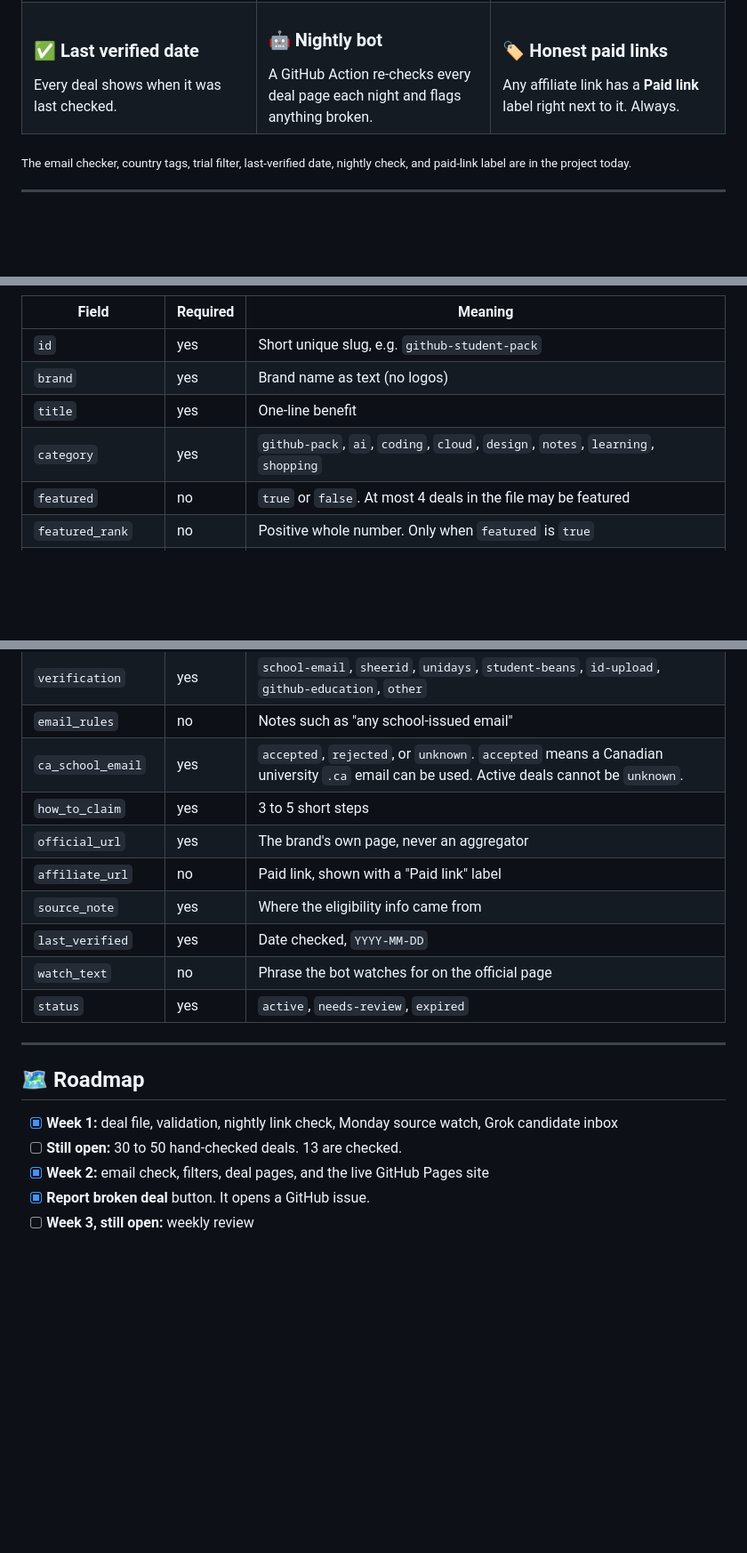
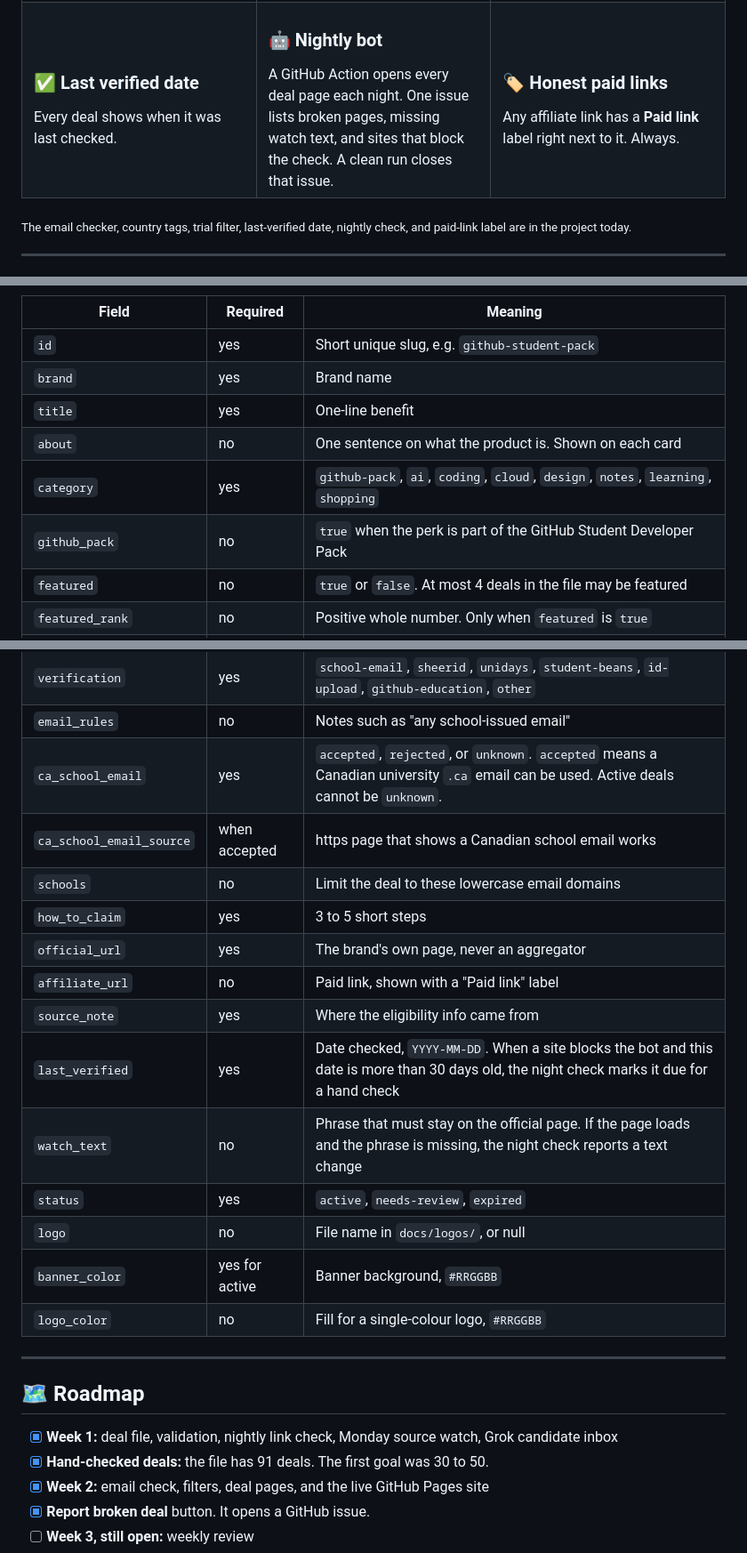
Before and after one commit to AyaanRathod/verified-student-perks, a Markdown page: README.md, 3 parts joined by grey strips. Shown at 89% size. GitHub-like rendering; folded sections open; blank space fills up the shorter version.

Commit message:
Update README.md to clarify nightly bot functionality and enhance deal descriptions
- Revised the description of the nightly bot to specify its role in identifying broken pages and tracking issues.
- Updated the table entry for the nightly check to reflect the new issue management process.
- Added new fields in the deals.yaml section for better clarity, including 'about', 'ca_school_email_source', and 'logo_color'.
- Adjusted the roadmap section to accurately represent the status of hand-checked deals.

```diff
--- a/README.md
+++ b/README.md
@@ -64,7 +64,7 @@ PerkCheck tags every deal with where it's **confirmed** to work, links the offic
     </td>
     <td valign="top">
       <h3>🤖 Nightly bot</h3>
-      A GitHub Action re-checks every deal page each night and flags anything broken.
+      A GitHub Action opens every deal page each night. One issue lists broken pages, missing watch text, and sites that block the check. A clean run closes that issue.
     </td>
     <td valign="top">
       <h3>🏷️ Honest paid links</h3>
@@ -168,9 +170,11 @@ Deals live in `data/deals.yaml`. See [`data/deals.example.yaml`](data/deals.exam
 | Field | Required | Meaning |
 |---|---|---|
 | `id` | yes | Short unique slug, e.g. `github-student-pack` |
-| `brand` | yes | Brand name as text (no logos) |
+| `brand` | yes | Brand name |
 | `title` | yes | One-line benefit |
+| `about` | no | One sentence on what the product is. Shown on each card |
 | `category` | yes | `github-pack`, `ai`, `coding`, `cloud`, `design`, `notes`, `learning`, `shopping` |
+| `github_pack` | no | `true` when the perk is part of the GitHub Student Developer Pack |
 | `featured` | no | `true` or `false`. At most 4 deals in the file may be featured |
 | `featured_rank` | no | Positive whole number. Only when `featured` is `true` |
 | `price_type` | yes | `free` or `discount` |
@@ -181,13 +185,18 @@ Deals live in `data/deals.yaml`. See [`data/deals.example.yaml`](data/deals.exam
 | `verification` | yes | `school-email`, `sheerid`, `unidays`, `student-beans`, `id-upload`, `github-education`, `other` |
 | `email_rules` | no | Notes such as "any school-issued email" |
 | `ca_school_email` | yes | `accepted`, `rejected`, or `unknown`. `accepted` means a Canadian university `.ca` email can be used. Active deals cannot be `unknown`. |
+| `ca_school_email_source` | when accepted | https page that shows a Canadian school email works |
+| `schools` | no | Limit the deal to these lowercase email domains |
 | `how_to_claim` | yes | 3 to 5 short steps |
 | `official_url` | yes | The brand's own page, never an aggregator |
 | `affiliate_url` | no | Paid link, shown with a "Paid link" label |
 | `source_note` | yes | Where the eligibility info came from |
-| `last_verified` | yes | Date checked, `YYYY-MM-DD` |
-| `watch_text` | no | Phrase the bot watches for on the official page |
+| `last_verified` | yes | Date checked, `YYYY-MM-DD`. When a site blocks the bot and this date is more than 30 days old, the night check marks it due for a hand check |
+| `watch_text` | no | Phrase that must stay on the official page. If the page loads and the phrase is missing, the night check reports a text change |
 | `status` | yes | `active`, `needs-review`, `expired` |
+| `logo` | no | File name in `docs/logos/`, or null |
+| `banner_color` | yes for active | Banner background, `#RRGGBB` |
+| `logo_color` | no | Fill for a single-colour logo, `#RRGGBB` |
 
 </details>
 
@@ -196,7 +205,7 @@ Deals live in `data/deals.yaml`. See [`data/deals.example.yaml`](data/deals.exam
 ## 🗺️ Roadmap
 
 - [x] **Week 1:** deal file, validation, nightly link check, Monday source watch, Grok candidate inbox
-- [ ] **Still open:** 30 to 50 hand-checked deals. 13 are checked.
+- [x] **Hand-checked deals:** the file has 91 deals. The first goal was 30 to 50.
 - [x] **Week 2:** email check, filters, deal pages, and the live GitHub Pages site
 - [x] **Report broken deal** button. It opens a GitHub issue.
 - [ ] **Week 3, still open:** weekly review
```
Also changed, not shown: other parts of README.md (+6 -4 lines).
